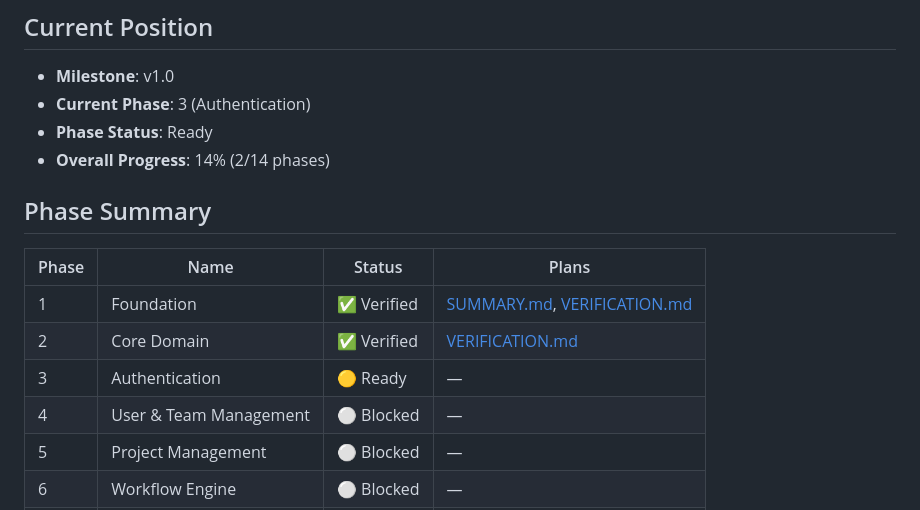
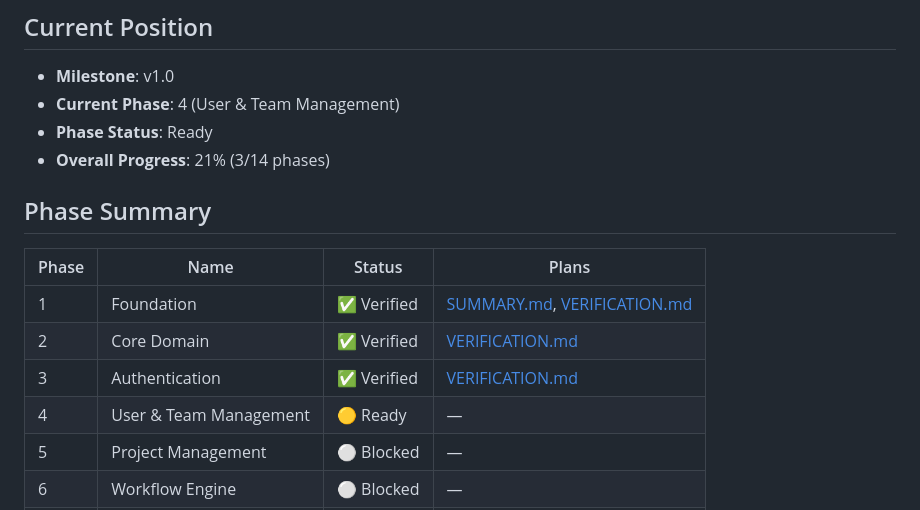
Before and after one commit to parthspatel/glyph, a Markdown page: .planning/STATE.md, the part around one of its changes. Drawn GitHub-style.

```diff
--- a/.planning/STATE.md
+++ b/.planning/STATE.md
@@ -5,9 +5,9 @@
 ## Current Position
 
 - **Milestone**: v1.0
-- **Current Phase**: 3 (Authentication)
+- **Current Phase**: 4 (User & Team Management)
 - **Phase Status**: Ready
-- **Overall Progress**: 14% (2/14 phases)
+- **Overall Progress**: 21% (3/14 phases)
 
 ## Phase Summary
 
@@ -15,8 +15,8 @@
 |-------|------|--------|-------|
 | 1 | Foundation | ✅ Verified | [SUMMARY.md](phases/01-foundation/SUMMARY.md), [VERIFICATION.md](phases/01-foundation/01-foundation-VERIFICATION.md) |
 | 2 | Core Domain | ✅ Verified | [VERIFICATION.md](phases/02-core-domain/02-VERIFICATION.md) |
-| 3 | Authentication | 🟡 Ready | — |
-| 4 | User & Team Management | ⚪ Blocked | — |
+| 3 | Authentication | ✅ Verified | [VERIFICATION.md](phases/03-authentication/03-VERIFICATION.md) |
+| 4 | User & Team Management | 🟡 Ready | — |
 | 5 | Project Management | ⚪ Blocked | — |
 | 6 | Workflow Engine | ⚪ Blocked | — |
 | 7 | Task Management | ⚪ Blocked | — |
```
Also changed, not shown: other parts of .planning/STATE.md (+24 -20 lines), .planning/ROADMAP.md (+14 -22 lines), 1 other file.
